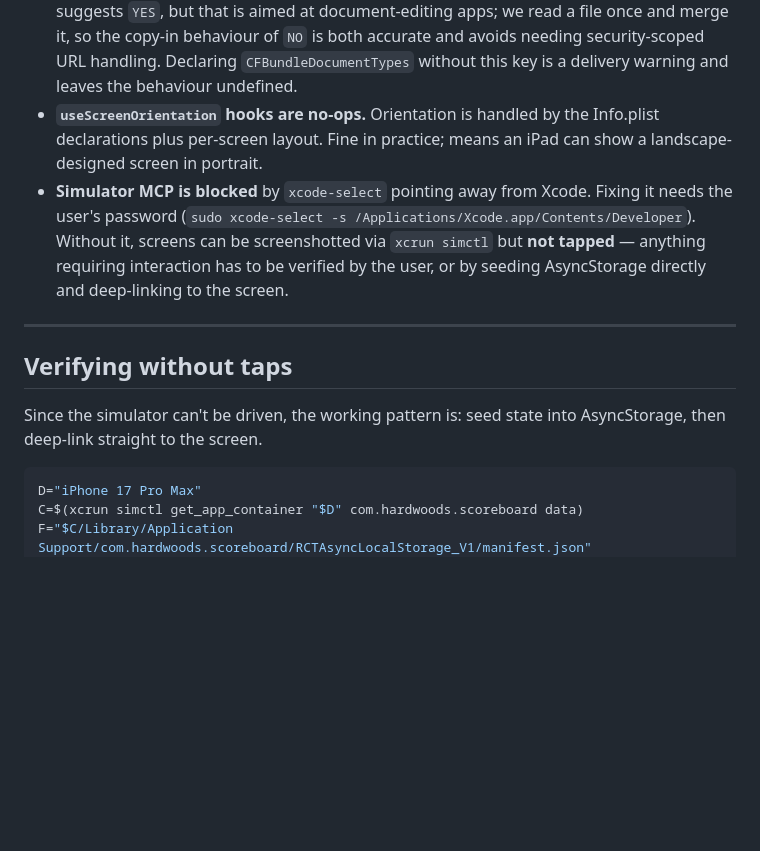
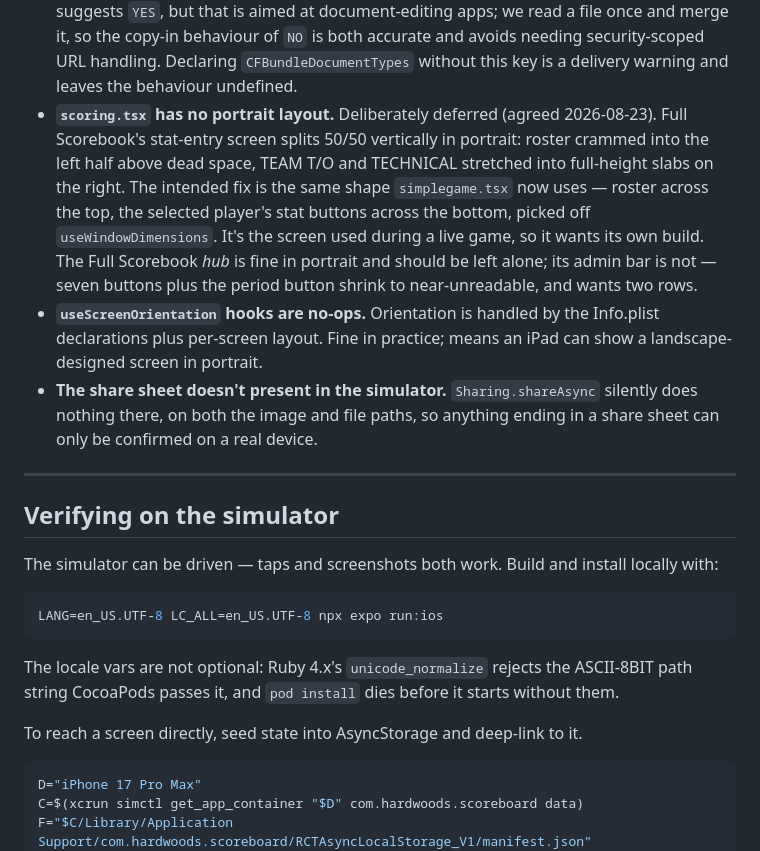
Before and after one commit to radioactivesob/hardwoods, a Markdown page: DESIGN.md, the part around the change. Drawn GitHub-style; blank space fills up the shorter version.

Commit message:
Note the deferred scoring-screen portrait work and correct the simulator notes

````diff
--- a/DESIGN.md
+++ b/DESIGN.md
@@ -192,22 +192,39 @@ the status bar. Sources live in `appstore/`, output in `appstore/marketing/`.
   copy-in behaviour of `NO` is both accurate and avoids needing security-scoped
   URL handling. Declaring `CFBundleDocumentTypes` without this key is a delivery
   warning and leaves the behaviour undefined.
+- **`scoring.tsx` has no portrait layout.** Deliberately deferred (agreed
+  2026-08-23). Full Scorebook's stat-entry screen splits 50/50 vertically in
+  portrait: roster crammed into the left half above dead space, TEAM T/O and
+  TECHNICAL stretched into full-height slabs on the right. The intended fix is
+  the same shape `simplegame.tsx` now uses — roster across the top, the selected
+  player's stat buttons across the bottom, picked off `useWindowDimensions`. It's
+  the screen used during a live game, so it wants its own build. The Full
+  Scorebook *hub* is fine in portrait and should be left alone; its admin bar is
+  not — seven buttons plus the period button shrink to near-unreadable, and wants
+  two rows.
 - **`useScreenOrientation` hooks are no-ops.** Orientation is handled by the
   Info.plist declarations plus per-screen layout. Fine in practice; means an
   iPad can show a landscape-designed screen in portrait.
-- **Simulator MCP is blocked** by `xcode-select` pointing away from Xcode. Fixing
-  it needs the user's password (`sudo xcode-select -s
-  /Applications/Xcode.app/Contents/Developer`). Without it, screens can be
-  screenshotted via `xcrun simctl` but **not tapped** — anything requiring
-  interaction has to be verified by the user, or by seeding AsyncStorage
-  directly and deep-linking to the screen.
+- **The share sheet doesn't present in the simulator.** `Sharing.shareAsync`
+  silently does nothing there, on both the image and file paths, so anything
+  ending in a share sheet can only be confirmed on a real device.
 
 ---
 
-## Verifying without taps
+## Verifying on the simulator
 
-Since the simulator can't be driven, the working pattern is: seed state into
-AsyncStorage, then deep-link straight to the screen.
+The simulator can be driven — taps and screenshots both work. Build and install
+locally with:
+
+```bash
+LANG=en_US.UTF-8 LC_ALL=en_US.UTF-8 npx expo run:ios
+```
+
+The locale vars are not optional: Ruby 4.x's `unicode_normalize` rejects the
+ASCII-8BIT path string CocoaPods passes it, and `pod install` dies before it
+starts without them.
+
+To reach a screen directly, seed state into AsyncStorage and deep-link to it.
 
 ```bash
 D="iPhone 17 Pro Max"
````
